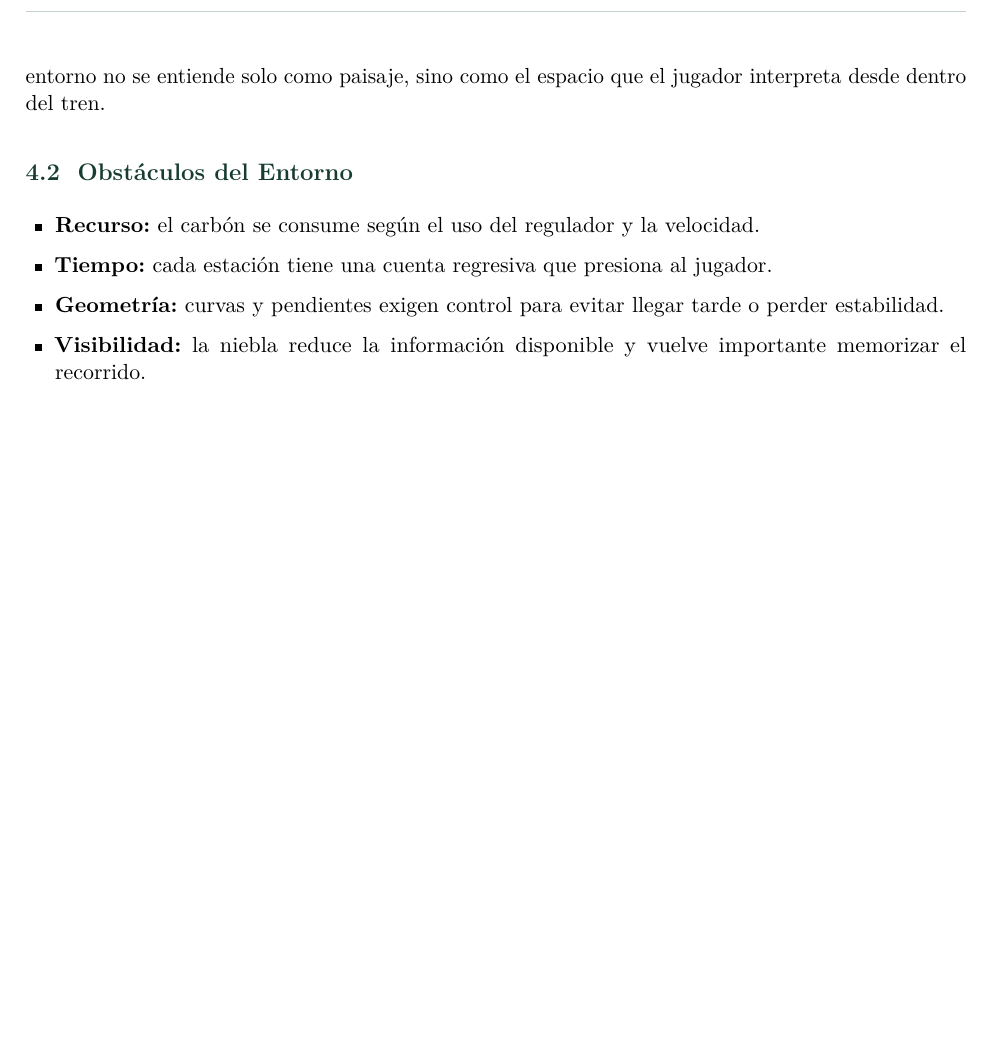
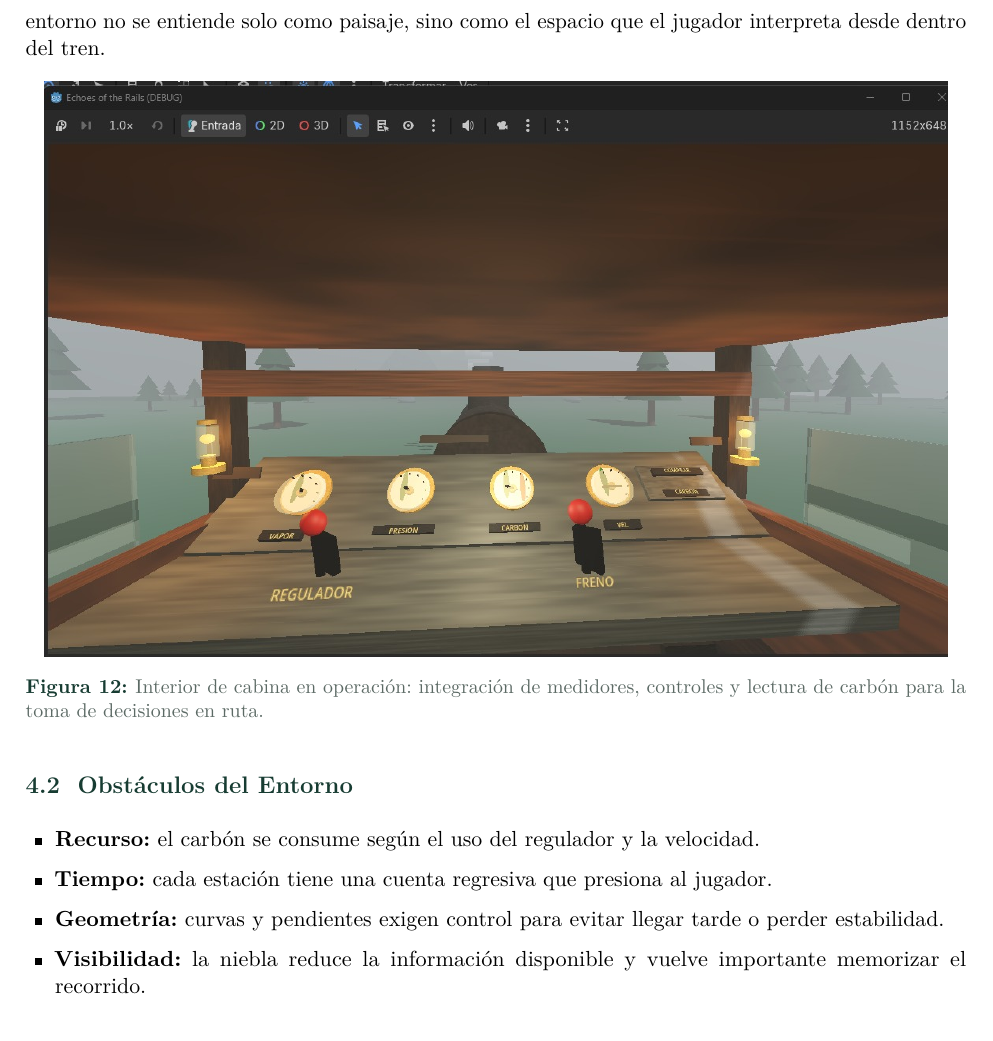
Before and after one commit to AMVMesias/Echoes-of-the-Rails, a LaTeX document (Doc/InformeEntornoVirtual/informe_entorno_echoes_v2.tex): part of page 15 of 16, cut so that both start at the same text, the shorter picture padded with empty space. Compiled offline with pdfLaTeX.

Commit message:
Add Cabina-VR render in Echoes

```diff
--- a/Doc/InformeEntornoVirtual/informe_entorno_echoes_v2.tex
+++ b/Doc/InformeEntornoVirtual/informe_entorno_echoes_v2.tex
@@ -410,6 +410,12 @@ Zona de niebla densa & Espacio de baja visibilidad más allí del tramo inmediat
 
 La cabina interior trabajada en Godot complementa este diseño exterior. Funciona como punto de vista del maquinista y concentra instrumentos, palancas, freno y lectura de recursos; por eso el entorno no se entiende solo como paisaje, sino como el espacio que el jugador interpreta desde dentro del tren.
 
+\begin{figure}[H]
+\centering
+\includegraphics[width=0.96\textwidth]{figures/figura_interior_cabina.jpeg}
+\caption{Interior de cabina en operación: integración de medidores, controles y lectura de carbón para la toma de decisiones en ruta.}
+\end{figure}
+
 \subsection{Obstáculos del Entorno}
 
 \begin{itemize}
```
Also changed, not shown: Doc/InformeEntornoVirtual/figures/figura_interior_cabina.jpeg (added), 1 other file.
